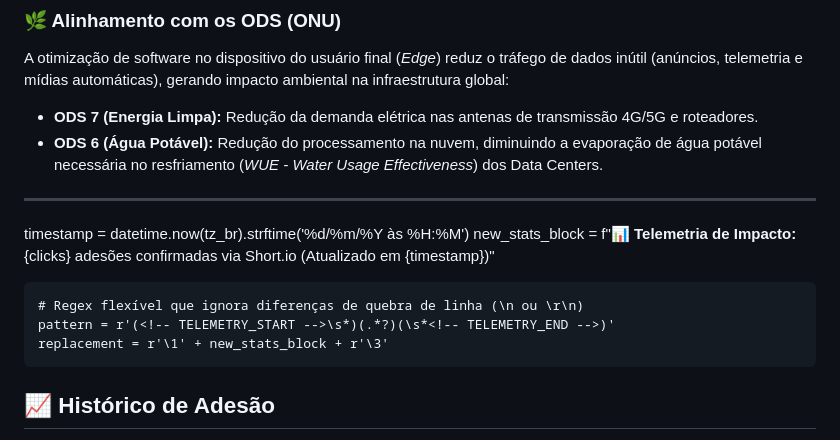
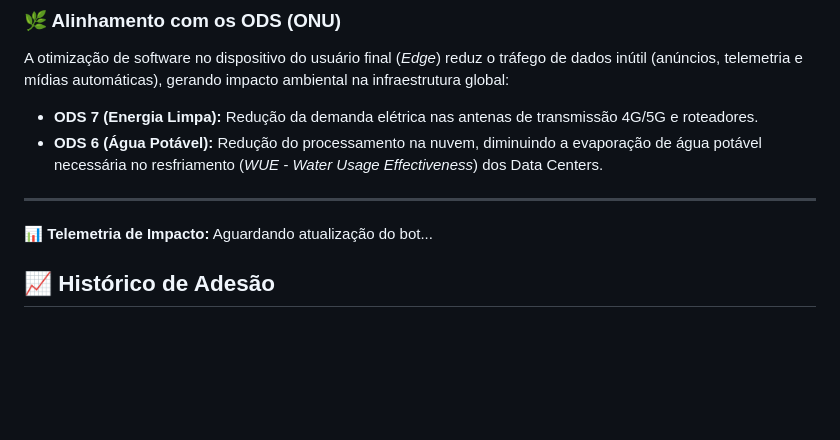
Before and after one commit to naygno/green-computing-araras, a Markdown page: README.md, the part around the change. Drawn GitHub-style; blank space fills up the shorter version.

Commit message:
fix(docs): limpa codigo python colado acidentalmente no readme e restaura tags de telemetria

```diff
--- a/README.md
+++ b/README.md
@@ -17,12 +17,9 @@ A otimização de software no dispositivo do usuário final (*Edge*) reduz o tr
 
 ---
 
-timestamp = datetime.now(tz_br).strftime('%d/%m/%Y às %H:%M')
-    new_stats_block = f"📊 **Telemetria de Impacto:** {clicks} adesões confirmadas via Short.io (Atualizado em {timestamp})"
-
-    # Regex flexível que ignora diferenças de quebra de linha (\n ou \r\n)
-    pattern = r'(<!-- TELEMETRY_START -->\s*)(.*?)(\s*<!-- TELEMETRY_END -->)'
-    replacement = r'\1' + new_stats_block + r'\3'
+<!-- TELEMETRY_START -->
+📊 **Telemetria de Impacto:** Aguardando atualização do bot...
+<!-- TELEMETRY_END -->
 
 ## 📈 Histórico de Adesão
 O gráfico abaixo é atualizado automaticamente via GitHub Actions a cada nova confirmação de leitura e aplicação das dicas pela comunidade.
```
